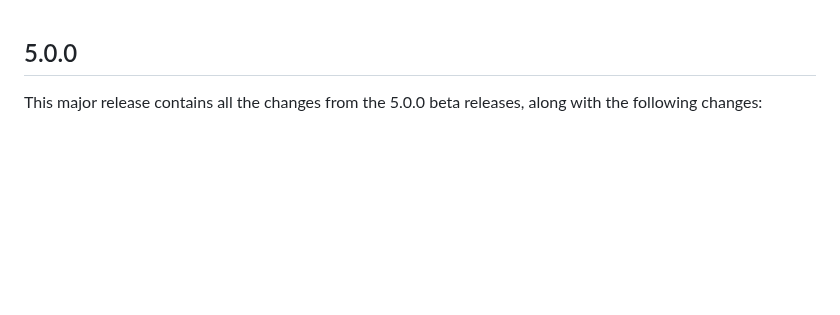
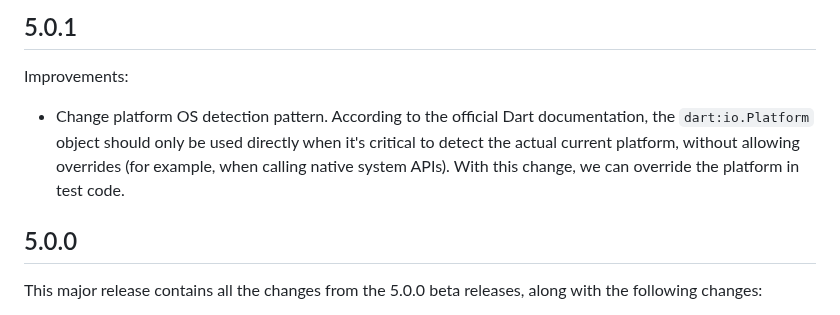
Before and after one commit to juliansteenbakker/mobile_scanner, a Markdown page: CHANGELOG.md, the part around the change. Rendered like a GitHub page; blank space fills up the shorter version.

Commit message:
feat: Update CHANGELOG.md for version 5.0.1

```diff
--- a/CHANGELOG.md
+++ b/CHANGELOG.md
@@ -1,3 +1,8 @@
+## 5.0.1
+
+Improvements:
+* Change platform OS detection pattern. According to the official Dart documentation, the `dart:io.Platform` object should only be used directly when it's critical to detect the actual current platform, without allowing overrides (for example, when calling native system APIs). With this change, we can override the platform in test code.
+
 ## 5.0.0
 
 This major release contains all the changes from the 5.0.0 beta releases, along with the following changes:
```
